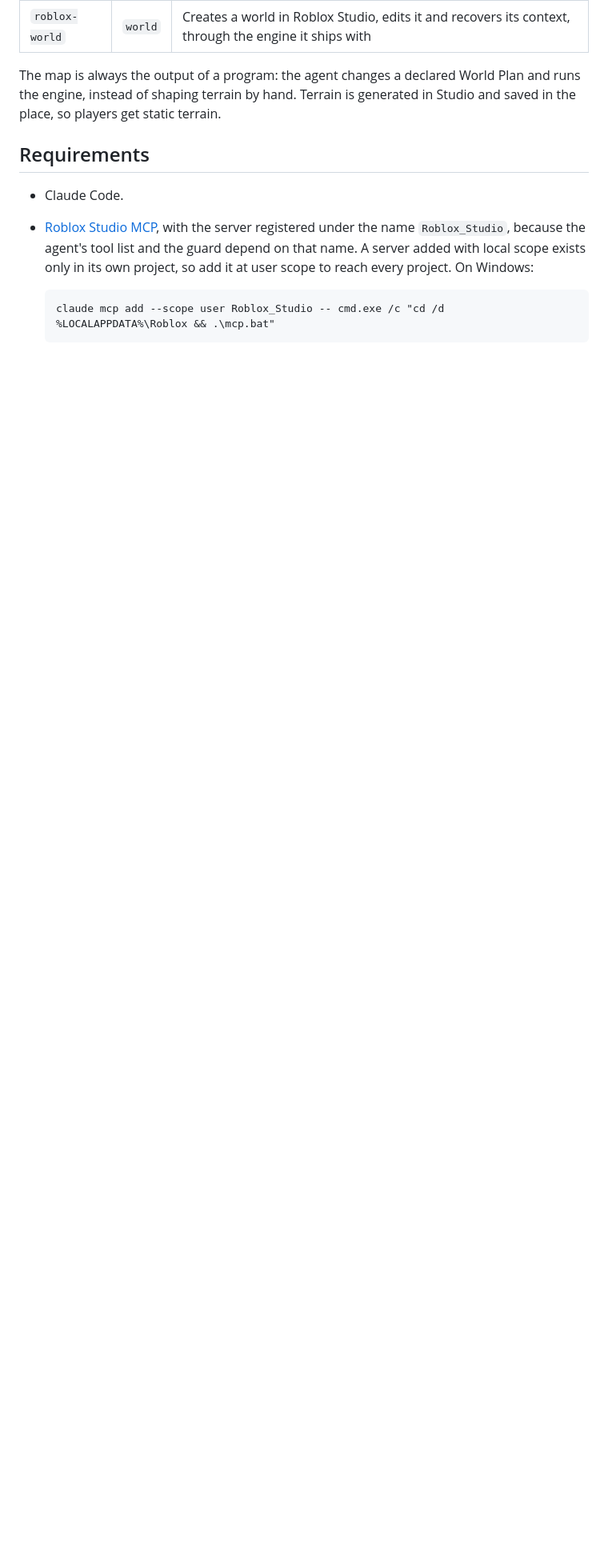
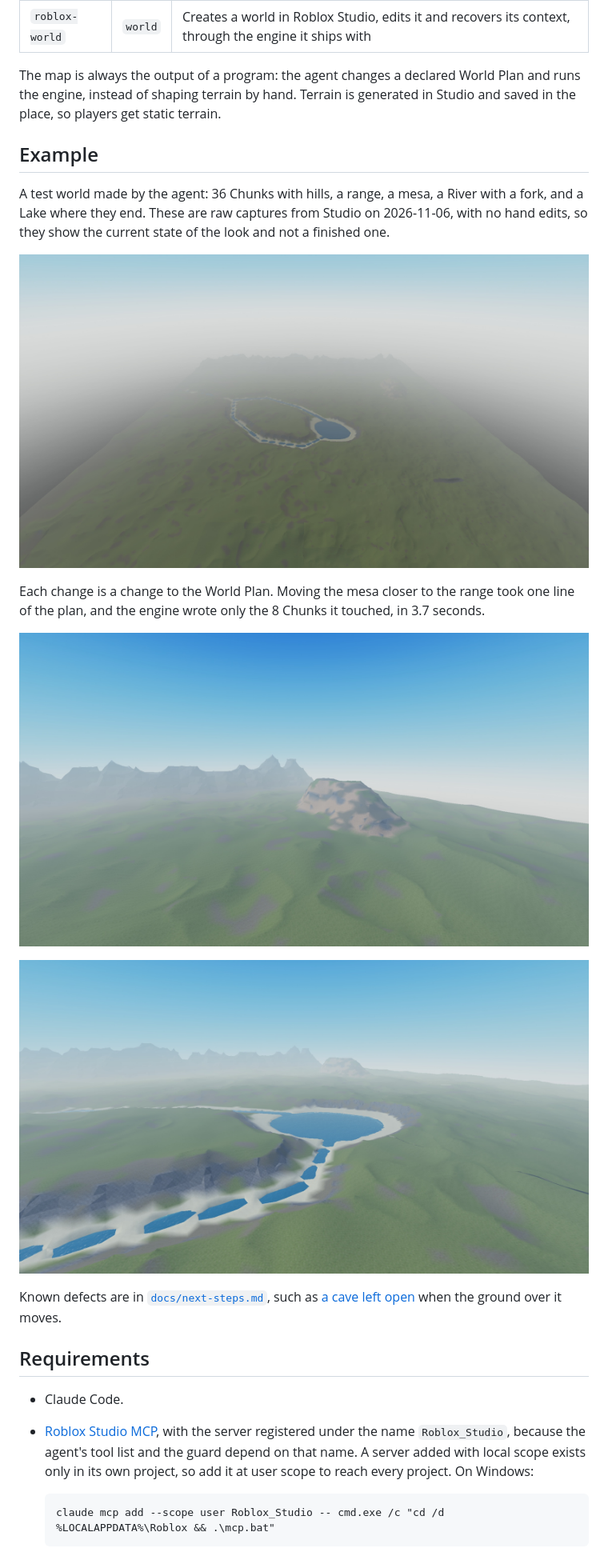
Before and after one commit to sayee-444/roblox-agents, a Markdown page: README.md, the part around the change. Shown at 80% size. GitHub-like rendering; pictures changed too: docs/images/world-lake-and-rivers.jpg (added), docs/images/world-mesa-and-range.jpg (added), docs/images/world-overview.jpg (added); blank space fills up the shorter version.

```diff
--- a/README.md
+++ b/README.md
@@ -7,6 +7,20 @@ Specialized [Claude Code](https://code.claude.com/docs) agents and skills for Ro
 | `roblox-world` | `world` | Creates a world in Roblox Studio, edits it and recovers its context, through the engine it ships with |
 
 The map is always the output of a program: the agent changes a declared World Plan and runs the engine, instead of shaping terrain by hand. Terrain is generated in Studio and saved in the place, so players get static terrain.
+
+## Example
+
+A test world made by the agent: 36 Chunks with hills, a range, a mesa, a River with a fork, and a Lake where they end. These are raw captures from Studio on 2026-11-06, with no hand edits, so they show the current state of the look and not a finished one.
+
+![The whole map from above, through Studio's fog](docs/images/world-overview.jpg)
+
+Each change is a change to the World Plan. Moving the mesa closer to the range took one line of the plan, and the engine wrote only the 8 Chunks it touched, in 3.7 seconds.
+
+![The mesa in front of the range](docs/images/world-mesa-and-range.jpg)
+
+![A forked River ending in a Lake](docs/images/world-lake-and-rivers.jpg)
+
+Known defects are in [`docs/next-steps.md`](docs/next-steps.md), such as [a cave left open](docs/bugs/open-cave.md) when the ground over it moves.
 
 ## Requirements
 
```
Also changed, not shown: docs/bugs/open-cave.md (added, +87 -0 lines), docs/next-steps.md (+3 -0 lines), docs/images/bug-open-cave.jpg (added).
